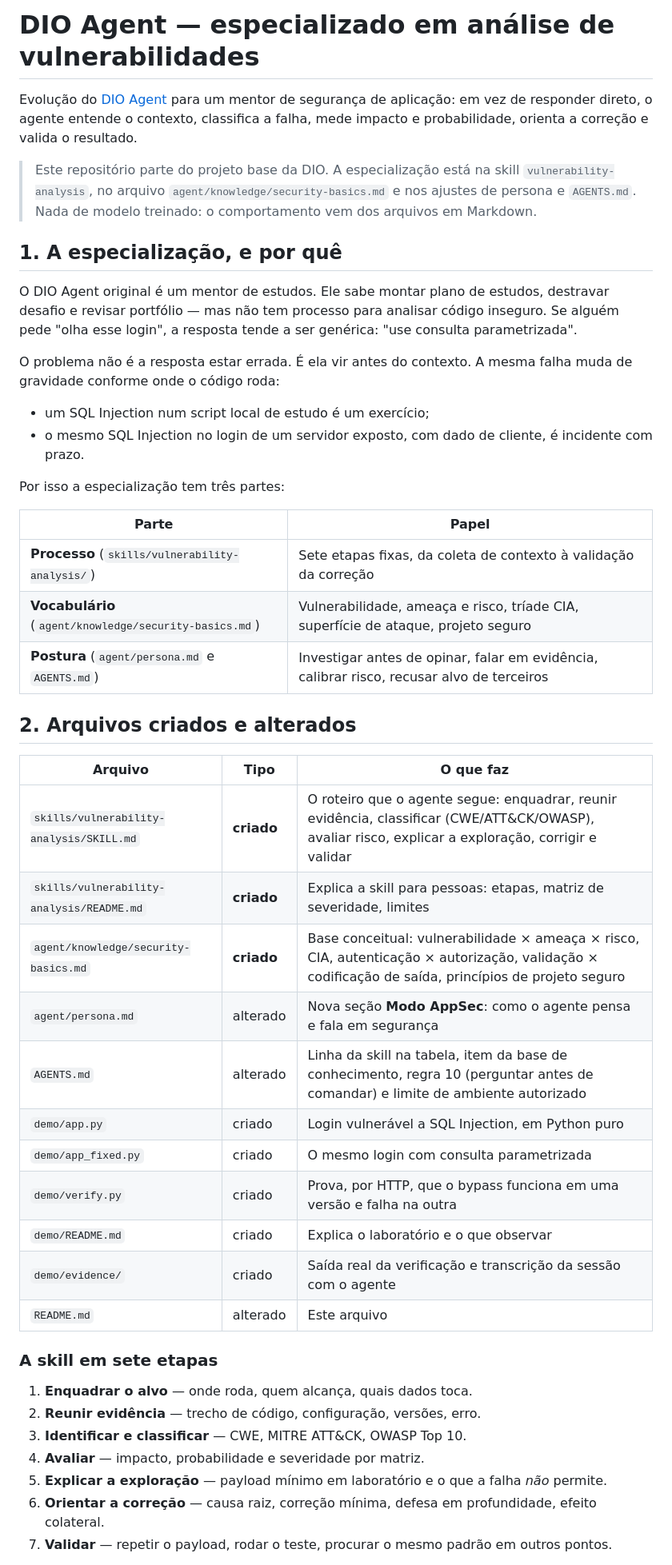
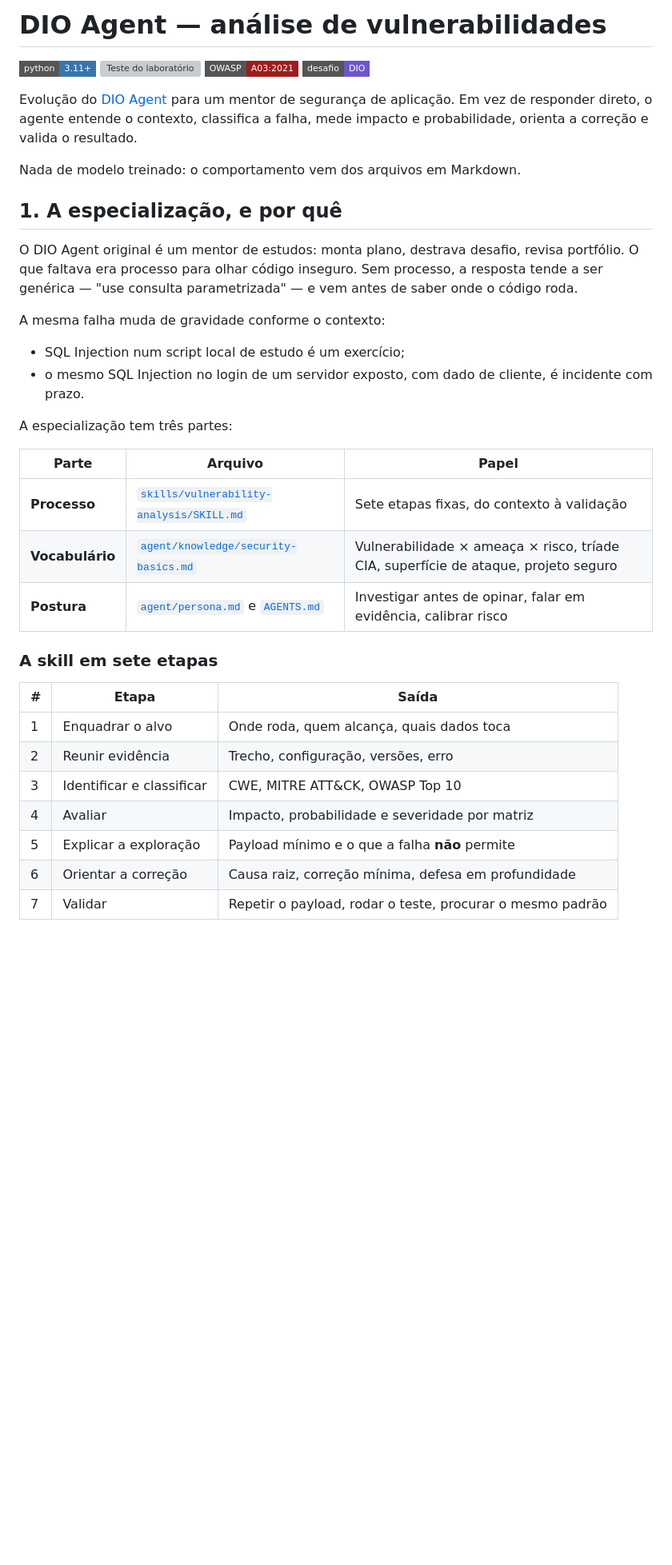
Before and after one commit to isaacof/dio-agent-security, a Markdown page: README.md, the part around one of its changes. Shown at 80% size. GitHub-like rendering; badges without logos; blank space fills up the shorter version; grey boxes are pictures that could not be loaded.

```diff
--- a/README.md
+++ b/README.md
@@ -1,63 +1,47 @@
-# DIO Agent — especializado em análise de vulnerabilidades
+# DIO Agent — análise de vulnerabilidades
 
-Evolução do [DIO Agent](https://github.com/digitalinnovationone/dio-agent)
-para um mentor de segurança de aplicação: em vez de responder direto, o agente
+[![Python 3.11+](https://img.shields.io/badge/python-3.11%2B-3776AB?logo=python&logoColor=white&style=flat-square)](https://www.python.org/)
+[![Teste do laboratório](https://img.shields.io/badge/teste-5%2F5-2ea043?style=flat-square)](#4-demonstração)
+[![OWASP](https://img.shields.io/badge/OWASP-A03%3A2021-9e1c1c?style=flat-square)](https://owasp.org/Top10/A03_2021-Injection/)
+[![DIO](https://img.shields.io/badge/desafio-DIO-6E56CF?style=flat-square)](https://dio.me)
+
+Evolução do [DIO Agent](https://github.com/digitalinnovationone/dio-agent) para
+um mentor de segurança de aplicação. Em vez de responder direto, o agente
 entende o contexto, classifica a falha, mede impacto e probabilidade, orienta a
 correção e valida o resultado.
 
-> Este repositório parte do projeto base da DIO. A especialização está na skill
-> `vulnerability-analysis`, no arquivo `agent/knowledge/security-basics.md` e nos
-> ajustes de persona e `AGENTS.md`. Nada de modelo treinado: o comportamento
-> vem dos arquivos em Markdown.
+Nada de modelo treinado: o comportamento vem dos arquivos em Markdown.
 
 ## 1. A especialização, e por quê
 
-O DIO Agent original é um mentor de estudos. Ele sabe montar plano de estudos,
-destravar desafio e revisar portfólio — mas não tem processo para analisar
-código inseguro. Se alguém pede "olha esse login", a resposta tende a ser
-genérica: "use consulta parametrizada".
+O DIO Agent original é um mentor de estudos: monta plano, destrava desafio,
+revisa portfólio. O que faltava era processo para olhar código inseguro. Sem
+processo, a resposta tende a ser genérica — "use consulta parametrizada" — e
+vem antes de saber onde o código roda.
 
-O problema não é a resposta estar errada. É ela vir antes do contexto. A mesma
-falha muda de gravidade conforme onde o código roda:
+A mesma falha muda de gravidade conforme o contexto:
 
-- um SQL Injection num script local de estudo é um exercício;
+- SQL Injection num script local de estudo é um exercício;
 - o mesmo SQL Injection no login de um servidor exposto, com dado de cliente,
   é incidente com prazo.
 
-Por isso a especialização tem três partes:
+A especialização tem três partes:
 
-| Parte | Papel |
-|---|---|
-| **Processo** (`skills/vulnerability-analysis/`) | Sete etapas fixas, da coleta de contexto à validação da correção |
-| **Vocabulário** (`agent/knowledge/security-basics.md`) | Vulnerabilidade, ameaça e risco, tríade CIA, superfície de ataque, projeto seguro |
-| **Postura** (`agent/persona.md` e `AGENTS.md`) | Investigar antes de opinar, falar em evidência, calibrar risco, recusar alvo de terceiros |
-
-## 2. Arquivos criados e alterados
-
-| Arquivo | Tipo | O que faz |
+| Parte | Arquivo | Papel |
 |---|---|---|
-| `skills/vulnerability-analysis/SKILL.md` | **criado** | O roteiro que o agente segue: enquadrar, reunir evidência, classificar (CWE/ATT&CK/OWASP), avaliar risco, explicar a exploração, corrigir e validar |
-| `skills/vulnerability-analysis/README.md` | **criado** | Explica a skill para pessoas: etapas, matriz de severidade, limites |
-| `agent/knowledge/security-basics.md` | **criado** | Base conceitual: vulnerabilidade × ameaça × risco, CIA, autenticação × autorização, validação × codificação de saída, princípios de projeto seguro |
-| `agent/persona.md` | alterado | Nova seção **Modo AppSec**: como o agente pensa e fala em segurança |
-| `AGENTS.md` | alterado | Linha da skill na tabela, item da base de conhecimento, regra 10 (perguntar antes de comandar) e limite de ambiente autorizado |
-| `demo/app.py` | criado | Login vulnerável a SQL Injection, em Python puro |
-| `demo/app_fixed.py` | criado | O mesmo login com consulta parametrizada |
-| `demo/verify.py` | criado | Prova, por HTTP, que o bypass funciona em uma versão e falha na outra |
-| `demo/README.md` | criado | Explica o laboratório e o que observar |
-| `demo/evidence/` | criado | Saída real da verificação e transcrição da sessão com o agente |
-| `README.md` | alterado | Este arquivo |
+| **Processo** | [`skills/vulnerability-analysis/SKILL.md`](skills/vulnerability-analysis/SKILL.md) | Sete etapas fixas, do contexto à validação |
+| **Vocabulário** | [`agent/knowledge/security-basics.md`](agent/knowledge/security-basics.md) | Vulnerabilidade × ameaça × risco, tríade CIA, superfície de ataque, projeto seguro |
+| **Postura** | [`agent/persona.md`](agent/persona.md) e [`AGENTS.md`](AGENTS.md) | Investigar antes de opinar, falar em evidência, calibrar risco |
 
 ### A skill em sete etapas
 
-1. **Enquadrar o alvo** — onde roda, quem alcança, quais dados toca.
-2. **Reunir evidência** — trecho de código, configuração, versões, erro.
-3. **Identificar e classificar** — CWE, MITRE ATT&CK, OWASP Top 10.
-4. **Avaliar** — impacto, probabilidade e severidade por matriz.
-5. **Explicar a exploração** — payload mínimo em laboratório e o que a falha
-   *não* permite.
-6. **Orientar a correção** — causa raiz, correção mínima, defesa em
-   profundidade, efeito colateral.
-7. **Validar** — repetir o payload, rodar o teste, procurar o mesmo padrão em
-   outros pontos.
+| # | Etapa | Saída |
+|---|---|---|
+| 1 | Enquadrar o alvo | Onde roda, quem alcança, quais dados toca |
+| 2 | Reunir evidência | Trecho, configuração, versões, erro |
+| 3 | Identificar e classificar | CWE, MITRE ATT&CK, OWASP Top 10 |
+| 4 | Avaliar | Impacto, probabilidade e severidade por matriz |
+| 5 | Explicar a exploração | Payload mínimo e o que a falha **não** permite |
+| 6 | Orientar a correção | Causa raiz, correção mínima, defesa em profundidade |
+| 7 | Validar | Repetir o payload, rodar o teste, procurar o mesmo padrão |
 
```
Also changed, not shown: other parts of README.md (+113 -56 lines), demo/README.md (+12 -0 lines), docs/relatorio-sqli.md (added, +115 -0 lines), skills/vulnerability-analysis/README.md (+11 -0 lines), demo/evidence/img/01-login.png (added), demo/evidence/img/02-bypass.png (added), demo/evidence/img/03-corrigida.png (added), 4 other files.
